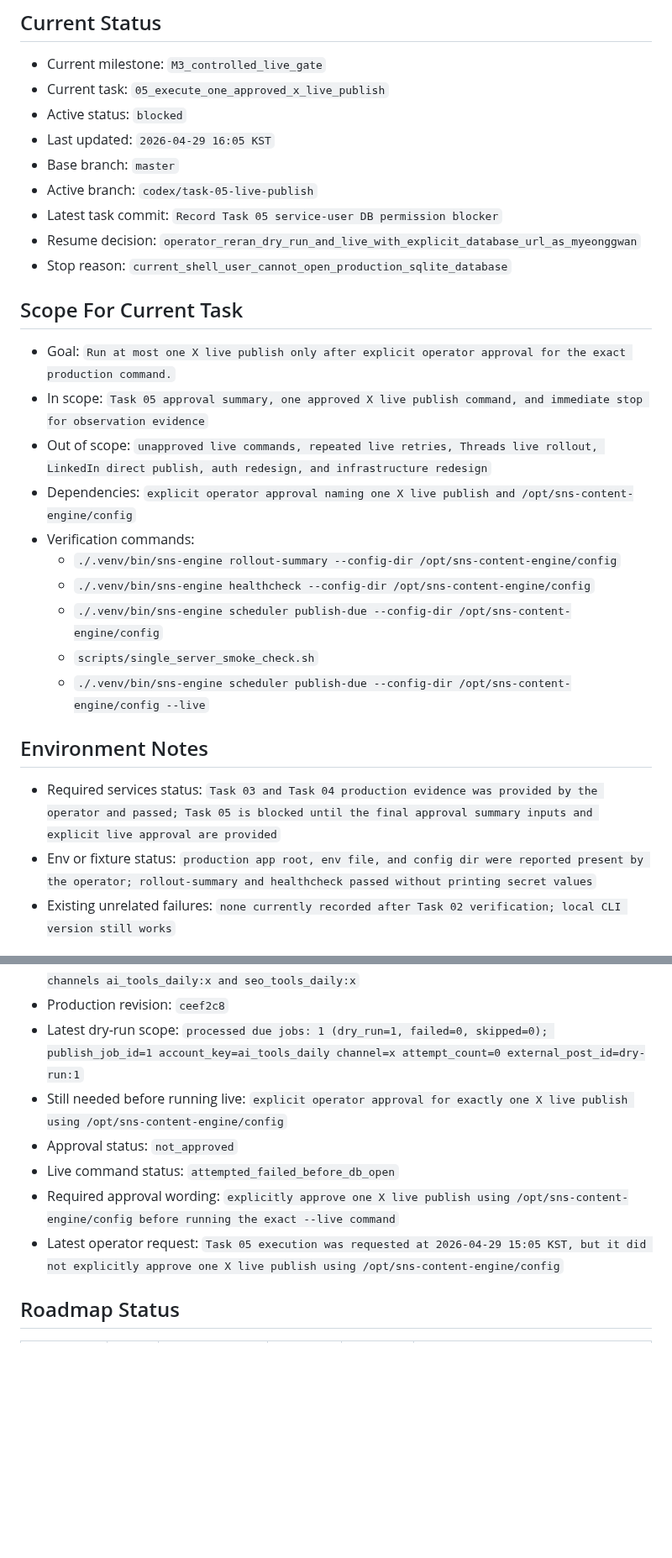
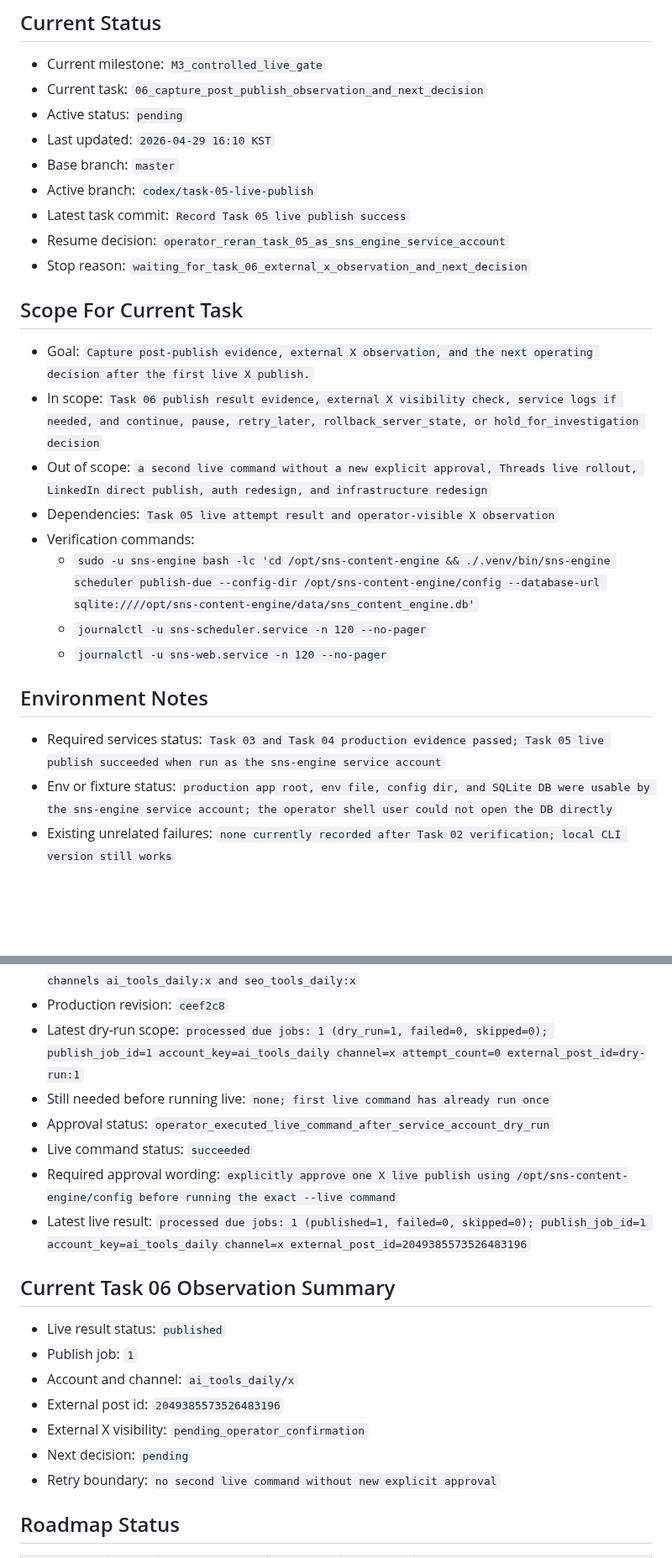
Before and after one commit to internalforces/sns-content-engine, a Markdown page: docs/first-live-rollout-operations-progress-tracker.md, 2 parts joined by grey strips. Shown at 84% size. Drawn GitHub-style; blank space fills up the shorter version.

Commit message:
Record Task 05 live publish success

```diff
--- a/docs/first-live-rollout-operations-progress-tracker.md
+++ b/docs/first-live-rollout-operations-progress-tracker.md
@@ -25,30 +25,28 @@ If `Current task` is already marked `in_progress` or `blocked`, resume or resolv
 
 ## Current Status
 - Current milestone: `M3_controlled_live_gate`
-- Current task: `05_execute_one_approved_x_live_publish`
-- Active status: `blocked`
-- Last updated: `2026-04-29 16:05 KST`
+- Current task: `06_capture_post_publish_observation_and_next_decision`
+- Active status: `pending`
+- Last updated: `2026-04-29 16:10 KST`
 - Base branch: `master`
 - Active branch: `codex/task-05-live-publish`
-- Latest task commit: `Record Task 05 service-user DB permission blocker`
-- Resume decision: `operator_reran_dry_run_and_live_with_explicit_database_url_as_myeonggwan`
-- Stop reason: `current_shell_user_cannot_open_production_sqlite_database`
+- Latest task commit: `Record Task 05 live publish success`
+- Resume decision: `operator_reran_task_05_as_sns_engine_service_account`
+- Stop reason: `waiting_for_task_06_external_x_observation_and_next_decision`
 
 ## Scope For Current Task
-- Goal: `Run at most one X live publish only after explicit operator approval for the exact production command.`
-- In scope: `Task 05 approval summary, one approved X live publish command, and immediate stop for observation evidence`
-- Out of scope: `unapproved live commands, repeated live retries, Threads live rollout, LinkedIn direct publish, auth redesign, and infrastructure redesign`
-- Dependencies: `explicit operator approval naming one X live publish and /opt/sns-content-engine/config`
+- Goal: `Capture post-publish evidence, external X observation, and the next operating decision after the first live X publish.`
+- In scope: `Task 06 publish result evidence, external X visibility check, service logs if needed, and continue, pause, retry_later, rollback_server_state, or hold_for_investigation decision`
+- Out of scope: `a second live command without a new explicit approval, Threads live rollout, LinkedIn direct publish, auth redesign, and infrastructure redesign`
+- Dependencies: `Task 05 live attempt result and operator-visible X observation`
 - Verification commands:
-  - `./.venv/bin/sns-engine rollout-summary --config-dir /opt/sns-content-engine/config`
-  - `./.venv/bin/sns-engine healthcheck --config-dir /opt/sns-content-engine/config`
-  - `./.venv/bin/sns-engine scheduler publish-due --config-dir /opt/sns-content-engine/config`
-  - `scripts/single_server_smoke_check.sh`
-  - `./.venv/bin/sns-engine scheduler publish-due --config-dir /opt/sns-content-engine/config --live`
+  - `sudo -u sns-engine bash -lc 'cd /opt/sns-content-engine && ./.venv/bin/sns-engine scheduler publish-due --config-dir /opt/sns-content-engine/config --database-url sqlite:////opt/sns-content-engine/data/sns_content_engine.db'`
+  - `journalctl -u sns-scheduler.service -n 120 --no-pager`
+  - `journalctl -u sns-web.service -n 120 --no-pager`
 
 ## Environment Notes
-- Required services status: `Task 03 and Task 04 production evidence was provided by the operator and passed; Task 05 is blocked until the final approval summary inputs and explicit live approval are provided`
-- Env or fixture status: `production app root, env file, and config dir were reported present by the operator; rollout-summary and healthcheck passed without printing secret values`
+- Required services status: `Task 03 and Task 04 production evidence passed; Task 05 live publish succeeded when run as the sns-engine service account`
+- Env or fixture status: `production app root, env file, config dir, and SQLite DB were usable by the sns-engine service account; the operator shell user could not open the DB directly`
 - Existing unrelated failures: `none currently recorded after Task 02 verification; local CLI version still works`
 
 ## Current Task 05 Approval Summary
@@ -56,11 +54,20 @@ If `Current task` is already marked `in_progress` or `blocked`, resume or resolv
 - Known rollout scope: `rollout-summary reported first_rollout_x_only=true with publisher channels ai_tools_daily:x and seo_tools_daily:x`
 - Production revision: `ceef2c8`
 - Latest dry-run scope: `processed due jobs: 1 (dry_run=1, failed=0, skipped=0); publish_job_id=1 account_key=ai_tools_daily channel=x attempt_count=0 external_post_id=dry-run:1`
-- Still needed before running live: `explicit operator approval for exactly one X live publish using /opt/sns-content-engine/config`
-- Approval status: `not_approved`
-- Live command status: `attempted_failed_before_db_open`
+- Still needed before running live: `none; first live command has already run once`
+- Approval status: `operator_executed_live_command_after_service_account_dry_run`
+- Live command status: `succeeded`
 - Required approval wording: `explicitly approve one X live publish using /opt/sns-content-engine/config before running the exact --live command`
-- Latest operator request: `Task 05 execution was requested at 2026-04-29 15:05 KST, but it did not explicitly approve one X live publish using /opt/sns-content-engine/config`
+- Latest live result: `processed due jobs: 1 (published=1, failed=0, skipped=0); publish_job_id=1 account_key=ai_tools_daily channel=x external_post_id=2049385573526483196`
+
+## Current Task 06 Observation Summary
+- Live result status: `published`
+- Publish job: `1`
+- Account and channel: `ai_tools_daily/x`
+- External post id: `2049385573526483196`
+- External X visibility: `pending_operator_confirmation`
+- Next decision: `pending`
+- Retry boundary: `no second live command without new explicit approval`
 
 ## Roadmap Status
 
```
Also changed, not shown: other parts of docs/first-live-rollout-operations-progress-tracker.md (+17 -6 lines).
